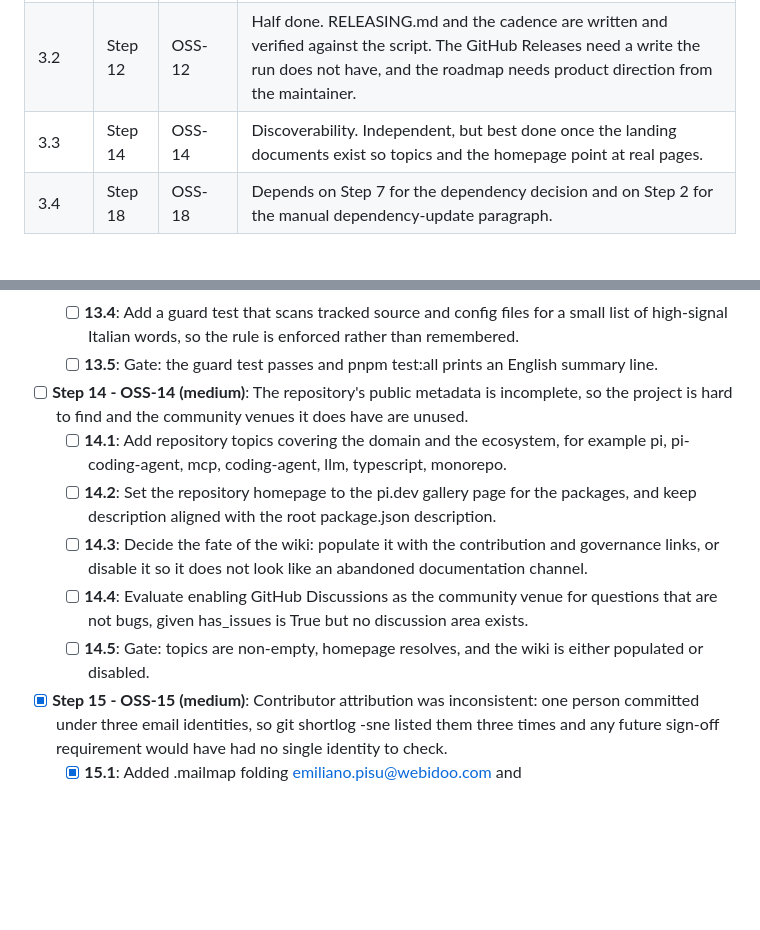
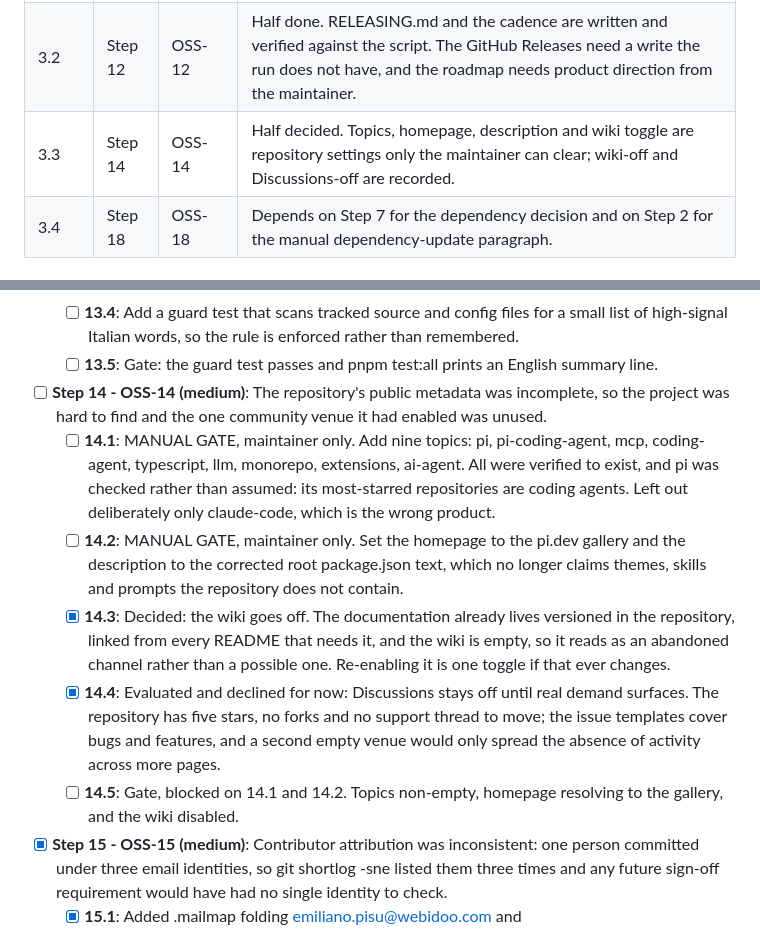
Before and after one commit to pixu1980/pi-coding-agent-extensions, a Markdown page: docs/plans/oss.md, 2 parts joined by grey strips. Rendered like a GitHub page; blank space fills up the shorter version.

Commit message:
docs(oss): record the metadata decisions and the outstanding settings
OSS-14 is half decided. Wiki off and Discussions off are recorded with their
reasons, and the exact values for topics, homepage and description are prepared
and verified: nine topics that all exist, the pi topic checked rather than
assumed, the gallery as the homepage, and the corrected description.

The four settings are repository settings only the maintainer can change, so
they are handed off rather than claimed done.

```diff
--- a/docs/plans/oss.md
+++ b/docs/plans/oss.md
@@ -55,7 +55,7 @@ already proved work.
 | ----- | ---- | ------- | -------------- |
 | 3.1 | Step 6 | OSS-06 | Half done. The policy, the boundary and the FUNDING.yml are written. Enrollment in GitHub Sponsors and the repository Sponsorships setting are account-level actions only the maintainer can clear. |
 | 3.2 | Step 12 | OSS-12 | Half done. RELEASING.md and the cadence are written and verified against the script. The GitHub Releases need a write the run does not have, and the roadmap needs product direction from the maintainer. |
-| 3.3 | Step 14 | OSS-14 | Discoverability. Independent, but best done once the landing documents exist so topics and the homepage point at real pages. |
+| 3.3 | Step 14 | OSS-14 | Half decided. Topics, homepage, description and wiki toggle are repository settings only the maintainer can clear; wiki-off and Discussions-off are recorded. |
 | 3.4 | Step 18 | OSS-18 | Depends on Step 7 for the dependency decision and on Step 2 for the manual dependency-update paragraph. |
 
 ### Phase 4 - Remaining hygiene
@@ -196,12 +196,12 @@ Step 17.2. It is not a gap this plan closes.
   - [ ] **13.3**: Change the test-all.mjs summary line and failure label to English, so the aggregator output matches the language rule every other artifact follows (there is no CI, so this output is only ever read locally by the maintainer and by contributors running the suite).
   - [ ] **13.4**: Add a guard test that scans tracked source and config files for a small list of high-signal Italian words, so the rule is enforced rather than remembered.
   - [ ] **13.5**: Gate: the guard test passes and pnpm test:all prints an English summary line.
-- [ ] **Step 14 - OSS-14 (medium)**: The repository's public metadata is incomplete, so the project is hard to find and the community venues it does have are unused.
-  - [ ] **14.1**: Add repository topics covering the domain and the ecosystem, for example pi, pi-coding-agent, mcp, coding-agent, llm, typescript, monorepo.
-  - [ ] **14.2**: Set the repository homepage to the pi.dev gallery page for the packages, and keep description aligned with the root package.json description.
-  - [ ] **14.3**: Decide the fate of the wiki: populate it with the contribution and governance links, or disable it so it does not look like an abandoned documentation channel.
-  - [ ] **14.4**: Evaluate enabling GitHub Discussions as the community venue for questions that are not bugs, given has_issues is True but no discussion area exists.
-  - [ ] **14.5**: Gate: topics are non-empty, homepage resolves, and the wiki is either populated or disabled.
+- [ ] **Step 14 - OSS-14 (medium)**: The repository's public metadata was incomplete, so the project was hard to find and the one community venue it had enabled was unused.
+  - [ ] **14.1**: MANUAL GATE, maintainer only. Add nine topics: pi, pi-coding-agent, mcp, coding-agent, typescript, llm, monorepo, extensions, ai-agent. All were verified to exist, and pi was checked rather than assumed: its most-starred repositories are coding agents. Left out deliberately only claude-code, which is the wrong product.
+  - [ ] **14.2**: MANUAL GATE, maintainer only. Set the homepage to the pi.dev gallery and the description to the corrected root package.json text, which no longer claims themes, skills and prompts the repository does not contain.
+  - [x] **14.3**: Decided: the wiki goes off. The documentation already lives versioned in the repository, linked from every README that needs it, and the wiki is empty, so it reads as an abandoned channel rather than a possible one. Re-enabling it is one toggle if that ever changes.
+  - [x] **14.4**: Evaluated and declined for now: Discussions stays off until real demand surfaces. The repository has five stars, no forks and no support thread to move; the issue templates cover bugs and features, and a second empty venue would only spread the absence of activity across more pages.
+  - [ ] **14.5**: Gate, blocked on 14.1 and 14.2. Topics non-empty, homepage resolving to the gallery, and the wiki disabled.
 - [x] **Step 15 - OSS-15 (medium)**: Contributor attribution was inconsistent: one person committed under three email identities, so git shortlog -sne listed them three times and any future sign-off requirement would have had no single identity to check.
   - [x] **15.1**: Added .mailmap folding emiliano.pisu@webidoo.com and 75838944+pixu1980@users.noreply.github.com into Emiliano Pisu <pisuemiliano.1980@gmail.com>. GitHub's committer-side <noreply@github.com> is deliberately left out, because the web interface performed that commit and folding it would misattribute the action.
   - [x] **15.2**: Verified rather than set: the repository-local user.name and user.email were already the canonical pair, and `git var GIT_AUTHOR_IDENT` confirms it, so new commits add no fourth identity. The global identity points at the work address, which is why the historical one-off commits exist, but the local setting overrides it for this repository.
```
Also changed, not shown: docs/reviews/oss.md (+2 -1 lines).
